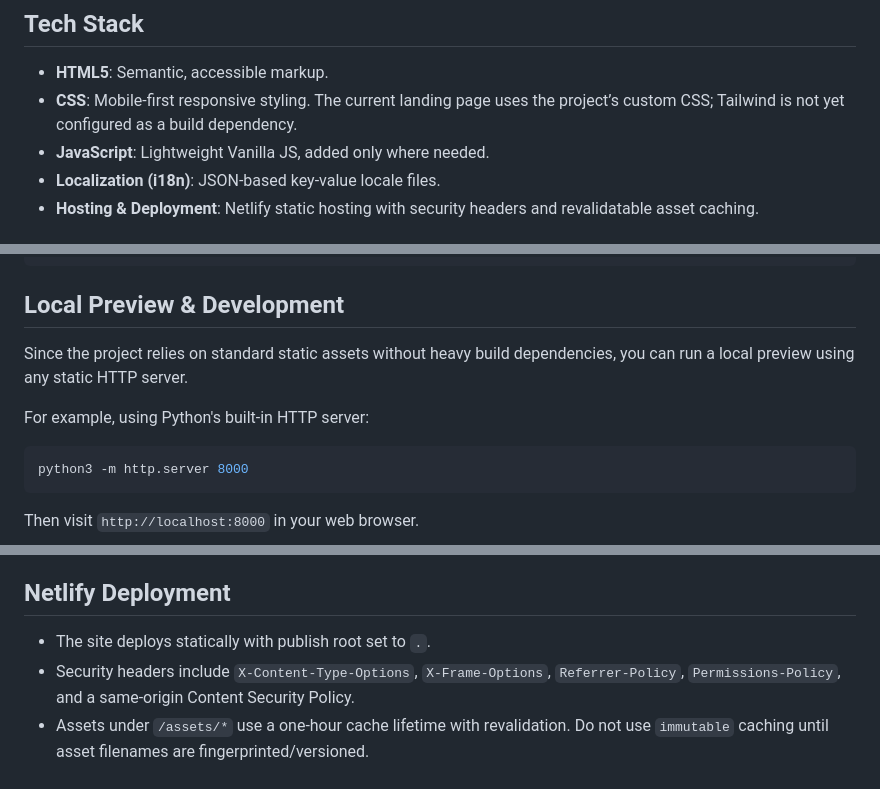
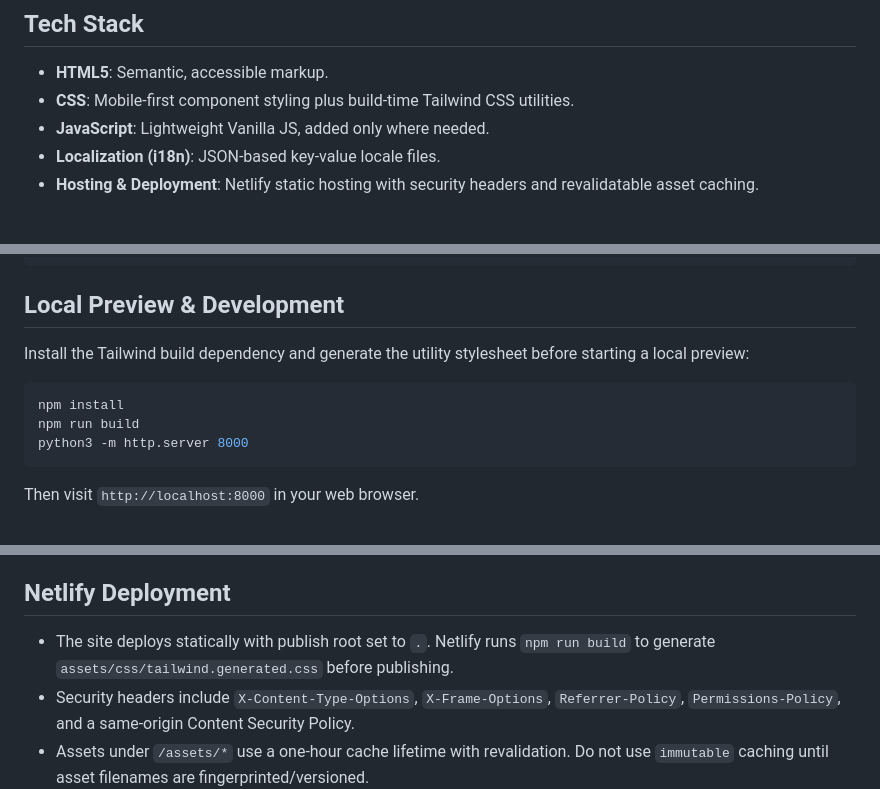
Before and after one commit to GkhnDgl/GD-Webdesign, a Markdown page: README.md, 3 parts joined by grey strips. Rendered like a GitHub page.

Commit message:
Document Tailwind build and local preview steps

````diff
--- a/README.md
+++ b/README.md
@@ -9,7 +9,7 @@ GD Webdesign creates modern, performant, accessible, and responsive websites for
 
 ## Tech Stack
 - **HTML5**: Semantic, accessible markup.
-- **CSS**: Mobile-first responsive styling. The current landing page uses the project’s custom CSS; Tailwind is not yet configured as a build dependency.
+- **CSS**: Mobile-first component styling plus build-time Tailwind CSS utilities.
 - **JavaScript**: Lightweight Vanilla JS, added only where needed.
 - **Localization (i18n)**: JSON-based key-value locale files.
 - **Hosting & Deployment**: Netlify static hosting with security headers and revalidatable asset caching.
@@ -35,10 +35,10 @@ GD Webdesign creates modern, performant, accessible, and responsive websites for
 ```
 
 ## Local Preview & Development
-Since the project relies on standard static assets without heavy build dependencies, you can run a local preview using any static HTTP server.
-
-For example, using Python's built-in HTTP server:
+Install the Tailwind build dependency and generate the utility stylesheet before starting a local preview:
 ```bash
+npm install
+npm run build
 python3 -m http.server 8000
 ```
 Then visit `http://localhost:8000` in your web browser.
@@ -60,7 +60,7 @@ npx serve .
 - **Guidelines**: Do not hardcode client-specific credentials, private API tokens, or unmasked client email addresses in shared templates. Configure secret values via Netlify environment variables.
 
 ## Netlify Deployment
-- The site deploys statically with publish root set to `.`.
+- The site deploys statically with publish root set to `.`. Netlify runs `npm run build` to generate `assets/css/tailwind.generated.css` before publishing.
 - Security headers include `X-Content-Type-Options`, `X-Frame-Options`, `Referrer-Policy`, `Permissions-Policy`, and a same-origin Content Security Policy.
 - Assets under `/assets/*` use a one-hour cache lifetime with revalidation. Do not use `immutable` caching until asset filenames are fingerprinted/versioned.
 - If a future integration needs third-party scripts, fonts, APIs, or embedded content, review and explicitly adjust the CSP directives rather than disabling CSP globally.
````
